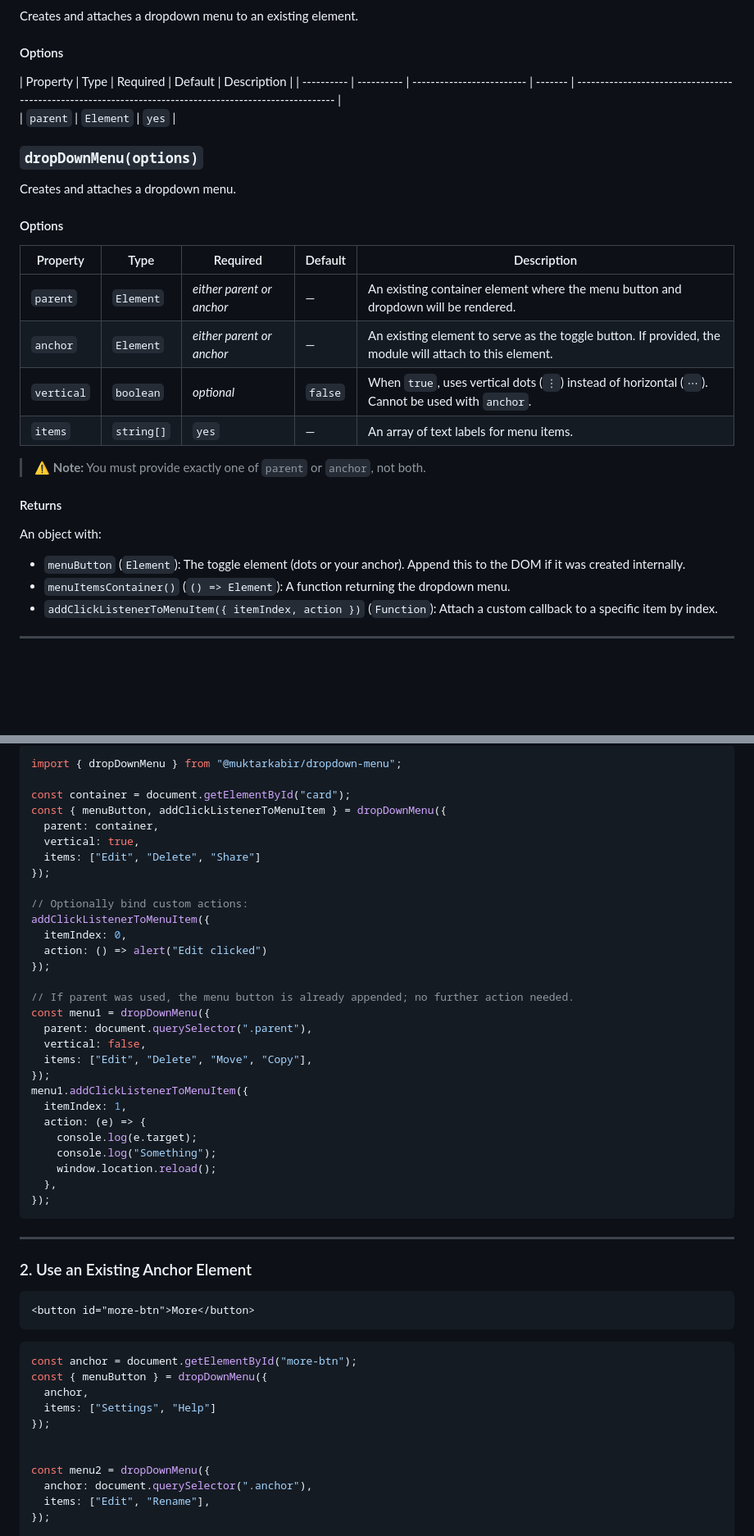
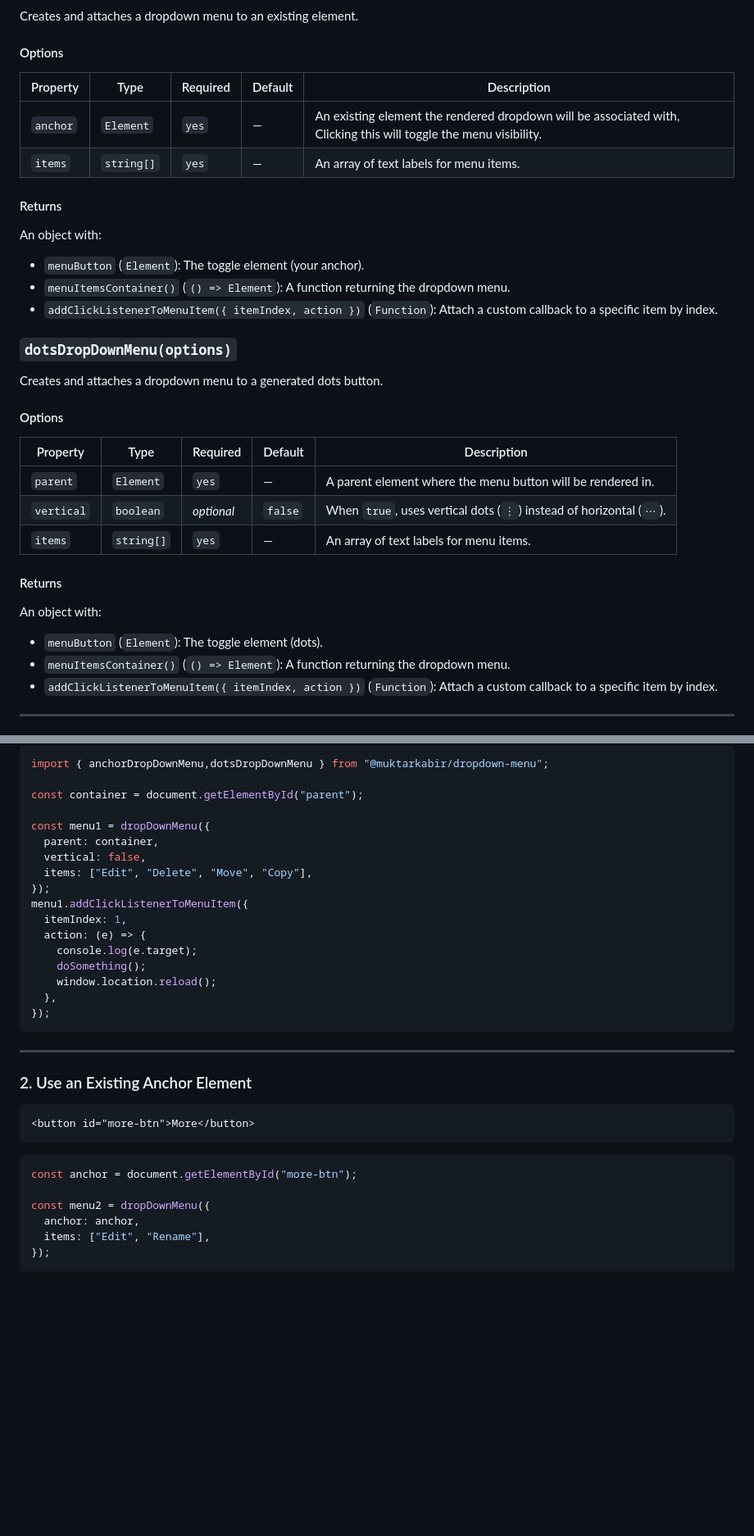
Before and after one commit to muktarkabir/dropdown-menu, a Markdown page: README.md, 2 parts joined by grey strips. Shown at 82% size. GitHub-like rendering; blank space fills up the shorter version.

Commit message:
Update readyou

````diff
--- a/README.md
+++ b/README.md
@@ -53,32 +53,37 @@ Creates and attaches a dropdown menu to an existing element.
 
 #### Options
 
-| Property | Type      | Required                       | Default |
-Description
-  |
-| ---------- | ---------- | ------------------------- | ------- | -------------------------------------------------------------------------------------------------------  |
-| `parent` | `Element` | `yes`                          |
-
-### `dropDownMenu(options)`
-
-Creates and attaches a dropdown menu.
-
-#### Options
-
-| Property   | Type       | Required                  | Default | Description                                                                                             |
-| ---------- | ---------- | ------------------------- | ------- | ------------------------------------------------------------------------------------------------------- |
-| `parent`   | `Element`  | *either parent or anchor* | —       | An existing container element where the menu button and dropdown will be rendered.                      |
-| `anchor`   | `Element`  | *either parent or anchor* | —       | An existing element to serve as the toggle button. If provided, the module will attach to this element. |
-| `vertical` | `boolean`  | *optional*                | `false` | When `true`, uses vertical dots (`⋮`) instead of horizontal (`⋯`). Cannot be used with `anchor`.        |
-| `items`    | `string[]` | `yes`                     | —       | An array of text labels for menu items.                                                                 |
-
-> ⚠️ **Note:** You must provide exactly one of `parent` or `anchor`, not both.
+| Property | Type      | Required | Default | Description |
+| -------- | ----------| -------- | ------- | ----------  |
+| `anchor` | `Element` | `yes`    | —       | An existing element the rendered dropdown will be associated with, Clicking this will toggle the menu visibility. |
+| `items`  | `string[]`| `yes`    | —       | An array of text labels for menu items. |
 
 #### Returns
 
 An object with:
 
-* `menuButton` (`Element`): The toggle element (dots or your anchor). Append this to the DOM if it was created internally.
+* `menuButton` (`Element`): The toggle element (your anchor).
+* `menuItemsContainer()` (`() => Element`): A function returning the dropdown menu.
+* `addClickListenerToMenuItem({ itemIndex, action })` (`Function`): Attach a custom callback to a specific item by index.
+
+### `dotsDropDownMenu(options)`
+
+Creates and attaches a dropdown menu to a generated dots button.
+
+#### Options
+
+| Property   | Type       | Required | Default | Description |
+| ---------- | ---------- | -------- | ------- | ----------- |
+| `parent`   | `Element`  |  `yes`   | —       | A parent element where the menu button will be rendered in. |
+| `vertical` | `boolean`  | *optional* | `false` | When `true`, uses vertical dots (`⋮`) instead of horizontal (`⋯`). |
+| `items`    | `string[]` | `yes`    | —       | An array of text labels for menu items. |
+
+
+#### Returns
+
+An object with:
+
+* `menuButton` (`Element`): The toggle element (dots).
 * `menuItemsContainer()` (`() => Element`): A function returning the dropdown menu.
 * `addClickListenerToMenuItem({ itemIndex, action })` (`Function`): Attach a custom callback to a specific item by index.
 
@@ -95,24 +98,12 @@ An object with:
 ```
 
 ```js
-import { dropDownMenu } from "@muktarkabir/dropdown-menu";
+import { anchorDropDownMenu,dotsDropDownMenu } from "@muktarkabir/dropdown-menu";
 
-const container = document.getElementById("card");
-const { menuButton, addClickListenerToMenuItem } = dropDownMenu({
+const container = document.getElementById("parent");
+
+const menu1 = dropDownMenu({
   parent: container,
-  vertical: true,
-  items: ["Edit", "Delete", "Share"]
-});
-
-// Optionally bind custom actions:
-addClickListenerToMenuItem({
-  itemIndex: 0,
-  action: () => alert("Edit clicked")
-});
-
-// If parent was used, the menu button is already appended; no further action needed.
-const menu1 = dropDownMenu({
-  parent: document.querySelector(".parent"),
   vertical: false,
   items: ["Edit", "Delete", "Move", "Copy"],
 });
@@ -120,7 +111,7 @@ menu1.addClickListenerToMenuItem({
   itemIndex: 1,
   action: (e) => {
     console.log(e.target);
-    console.log("Something");
+    doSomething();
     window.location.reload();
   },
 });
@@ -136,14 +127,9 @@ menu1.addClickListenerToMenuItem({
 
 ```js
 const anchor = document.getElementById("more-btn");
-const { menuButton } = dropDownMenu({
-  anchor,
-  items: ["Settings", "Help"]
-});
-
 
 const menu2 = dropDownMenu({
-  anchor: document.querySelector(".anchor"),
+  anchor: anchor,
   items: ["Edit", "Rename"],
 });
 
````
Also changed, not shown: other parts of README.md (+3 -5 lines).
